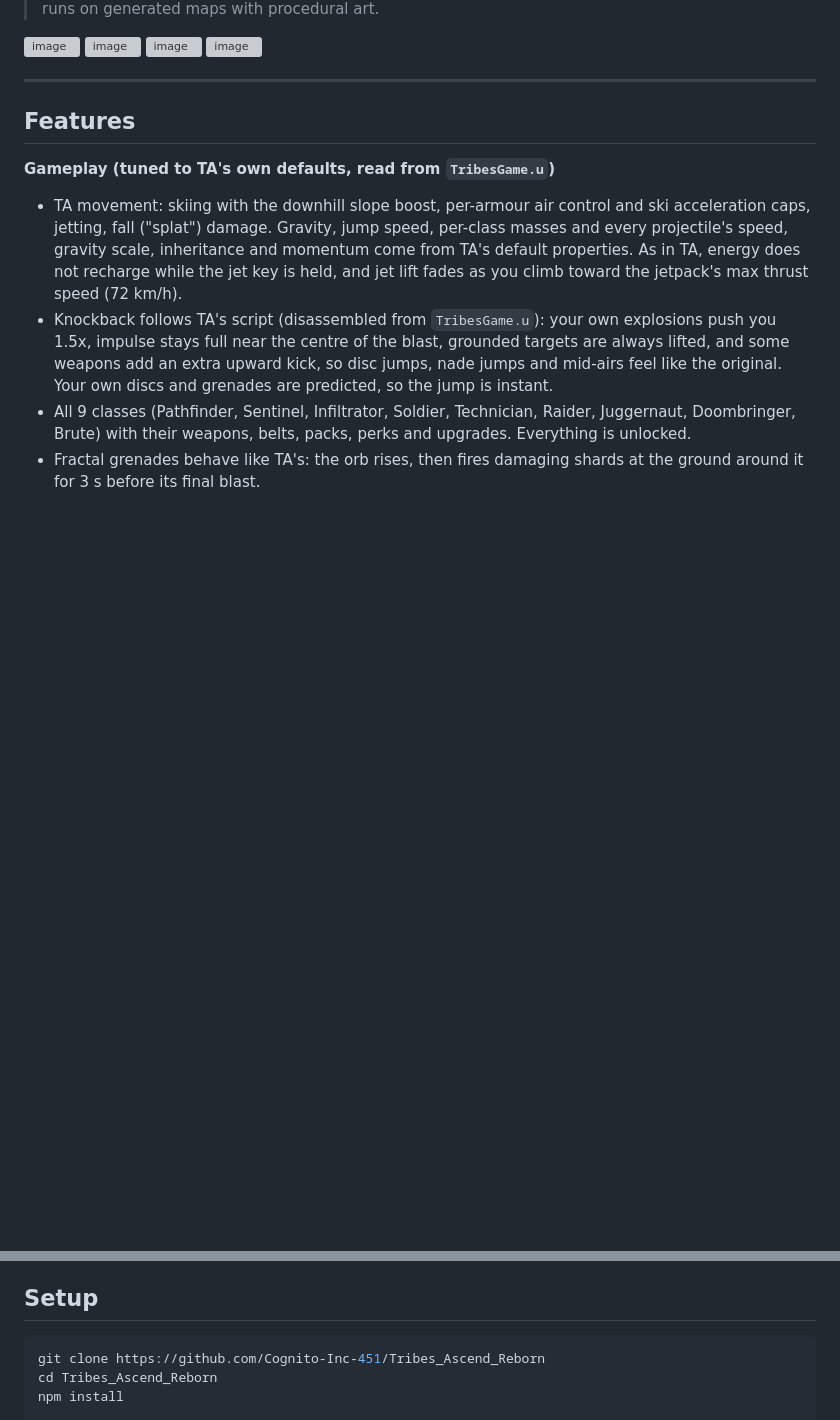
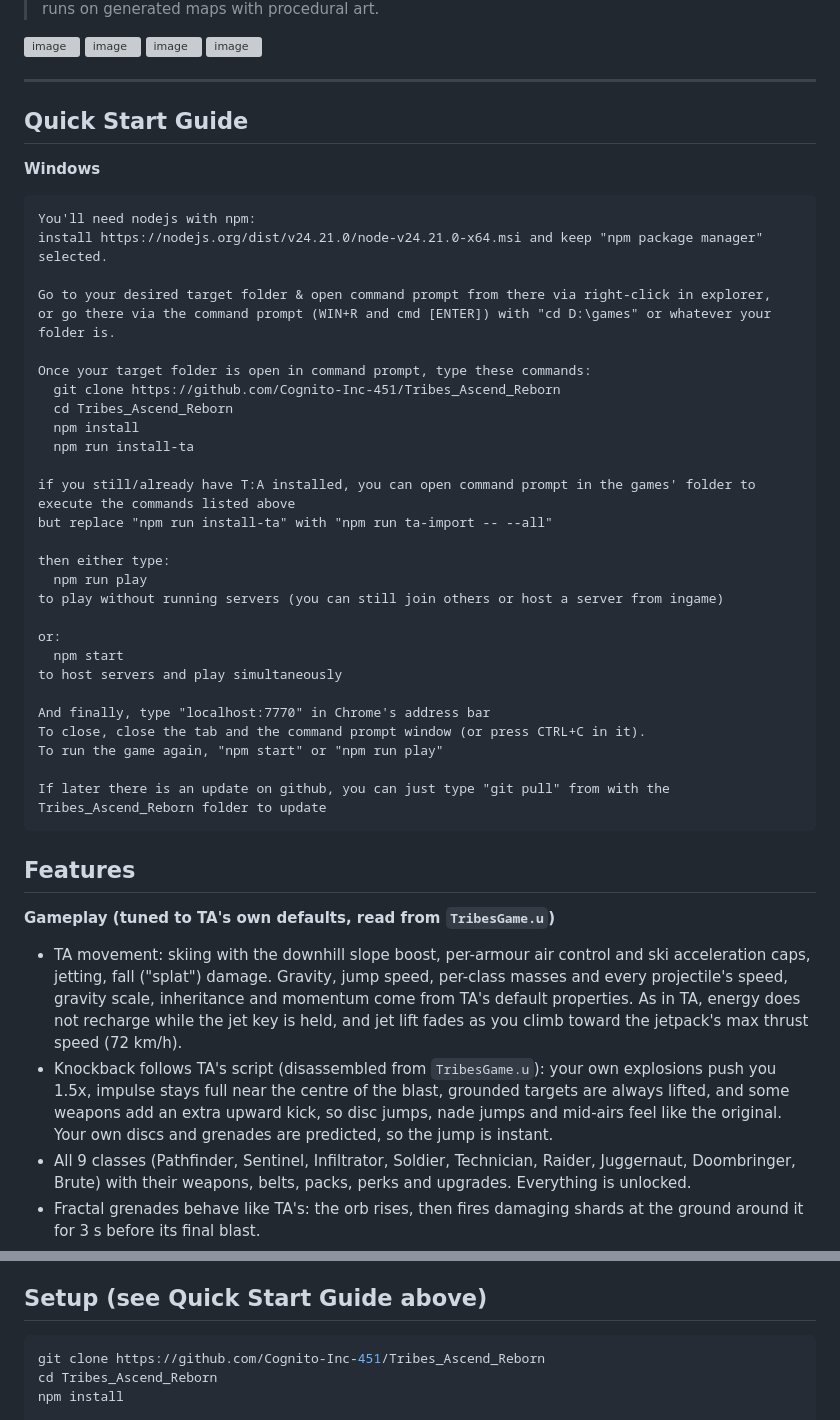
Before and after one commit to Cognito-Inc-451/Tribes_Ascend_Reborn, a Markdown page: README.md, 2 parts joined by grey strips. GitHub-like rendering; blank space fills up the shorter version; grey boxes are pictures that could not be loaded.

Commit message:
Enhance README with Quick Start Guide for Windows
Added a Quick Start Guide for Windows installation and setup instructions.

````diff
--- a/README.md
+++ b/README.md
@@ -15,6 +15,39 @@ self-hosted Node servers — skiing, jetting, spinfusors, CTF and the other TA g
 <img width="2165" height="1259" alt="image" src="https://github.com/user-attachments/assets/a6b669b2-9eb9-4a2b-85ea-48c4a2557c7f" />
 
 ---
+## Quick Start Guide
+
+**Windows**
+```
+You'll need nodejs with npm:
+install https://nodejs.org/dist/v24.21.0/node-v24.21.0-x64.msi and keep "npm package manager" selected.
+
+Go to your desired target folder & open command prompt from there via right-click in explorer,
+or go there via the command prompt (WIN+R and cmd [ENTER]) with "cd D:\games" or whatever your folder is.
+
+Once your target folder is open in command prompt, type these commands:
+  git clone https://github.com/Cognito-Inc-451/Tribes_Ascend_Reborn
+  cd Tribes_Ascend_Reborn
+  npm install
+  npm run install-ta
+
+if you still/already have T:A installed, you can open command prompt in the games' folder to execute the commands listed above
+but replace "npm run install-ta" with "npm run ta-import -- --all"
+
+then either type:
+  npm run play
+to play without running servers (you can still join others or host a server from ingame)
+
+or:
+  npm start
+to host servers and play simultaneously
+
+And finally, type "localhost:7770" in Chrome's address bar
+To close, close the tab and the command prompt window (or press CTRL+C in it).
+To run the game again, "npm start" or "npm run play"
+
+If later there is an update on github, you can just type "git pull" from with the Tribes_Ascend_Reborn folder to update
+```
 
 ## Features
 
@@ -113,7 +146,7 @@ self-hosted Node servers — skiing, jetting, spinfusors, CTF and the other TA g
 - (automatically downloaded during setup) the original content: about **11 GB** for the Tribes: Ascend files, plus room for the archive while
   `install-ta` runs (~20 GB free recommended). The imported data itself (`maps-original/`) is a few hundred MB.
 
-## Setup
+## Setup (see Quick Start Guide above)
 
 ```bash
 git clone https://github.com/Cognito-Inc-451/Tribes_Ascend_Reborn
````
